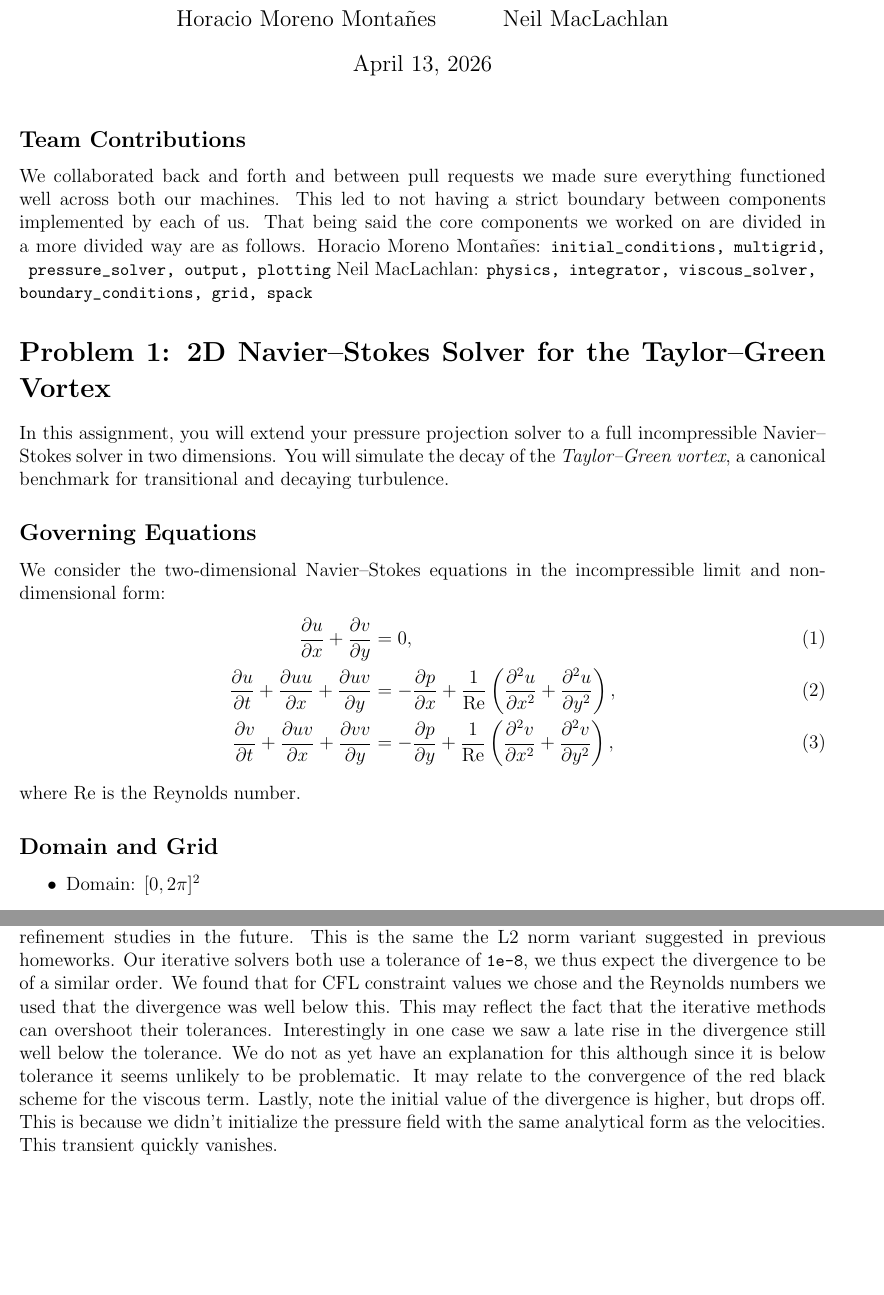
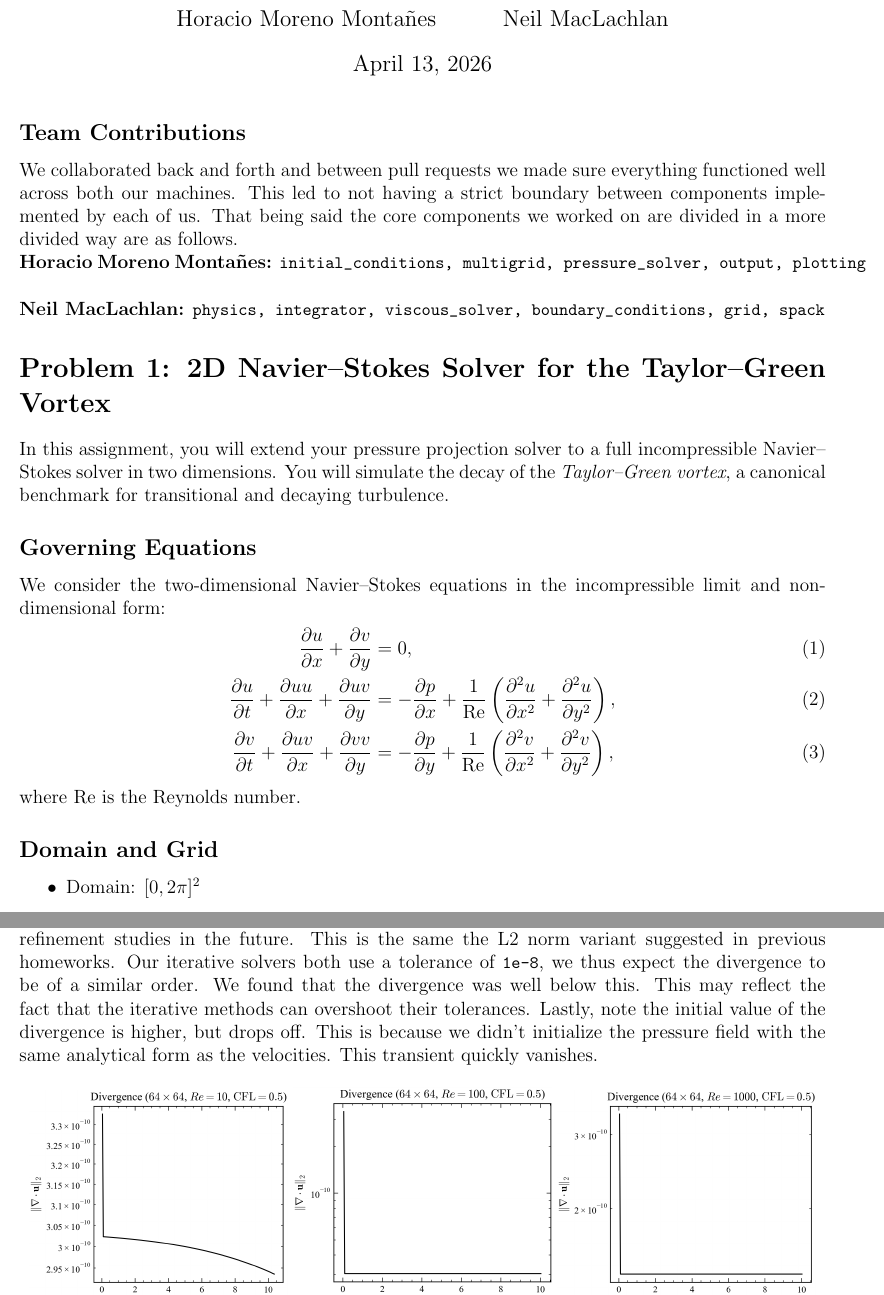
Before and after one commit to ncmaclachlan/me523-cfd-project, a LaTeX document (hw_7_tex/hw_7.tex, which reads hw_7_tex/prob1.tex): two parts of pages 1 and 4 of 12, joined at a grey line, cut so that both start at the same text, the shorter picture padded with empty space. Compiled offline with pdfLaTeX.

Commit message:
fix to div prose and formatting adjustment

```diff
--- a/hw_7_tex/prob1.tex
+++ b/hw_7_tex/prob1.tex
@@ -2,9 +2,9 @@
 \subsection*{Team Contributions}
 We collaborated back and forth and between pull requests we made sure everything functioned well across both our machines.
 This led to not having a strict boundary between components implemented by each of us. That being said the core components we worked on are divided
-in a more divided way are as follows.
-Horacio Moreno Monta\~nes: \lstinline{initial_conditions, multigrid, pressure_solver, output, plotting}
-Neil MacLachlan: \lstinline{physics, integrator, viscous_solver, boundary_conditions, grid, spack}
+in a more divided way are as follows. \newline
+\textbf{Horacio Moreno Monta\~nes:} \lstinline{initial_conditions, multigrid, pressure_solver, output, plotting} \newline
+\textbf{Neil MacLachlan:} \lstinline{physics, integrator, viscous_solver, boundary_conditions, grid, spack}
 \section*{Problem 1: 2D Navier--Stokes Solver for the Taylor--Green Vortex}
 
 In this assignment, you will extend your pressure projection solver to a full incompressible Navier--Stokes solver in two dimensions. You will simulate the decay of the \emph{Taylor--Green vortex}, a canonical benchmark for transitional and decaying turbulence.
@@ -152,11 +152,8 @@ To do this linear solve, since we want to be able to run this in parallel system
 
 We plotted the root mean squared to make analysis independent of grid size for use in mesh refinement studies in the future.
 This is the same the L2 norm variant suggested in previous homeworks. Our iterative solvers both use a tolerance of \lstinline{1e-8},
-we thus expect the divergence to be of a similar order. We found that for CFL constraint values we chose and the Reynolds numbers we used
-that the divergence was well below this. This may reflect the fact that the iterative methods can overshoot their tolerances. Interestingly in one
-case we saw a late rise in the divergence still well below the tolerance. We do not as yet have an explanation for this although
-since it is below tolerance it seems unlikely to be problematic. It may relate to the convergence of the red black scheme for the viscous term.
-Lastly, note the initial value of the divergence is higher, but drops off. This is because we didn't initialize the pressure field with the same
+we thus expect the divergence to be of a similar order. We found that the divergence was well below this. This may reflect the fact that the
+iterative methods can overshoot their tolerances. Lastly, note the initial value of the divergence is higher, but drops off. This is because we didn't initialize the pressure field with the same
 analytical form as the velocities. This transient quickly vanishes.
 
 \begin{figure}[htbp]
```
